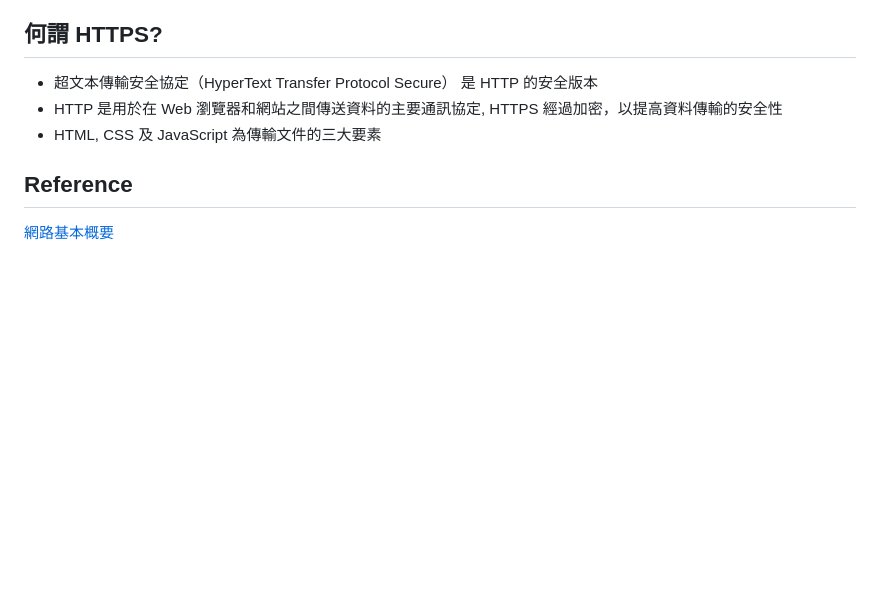
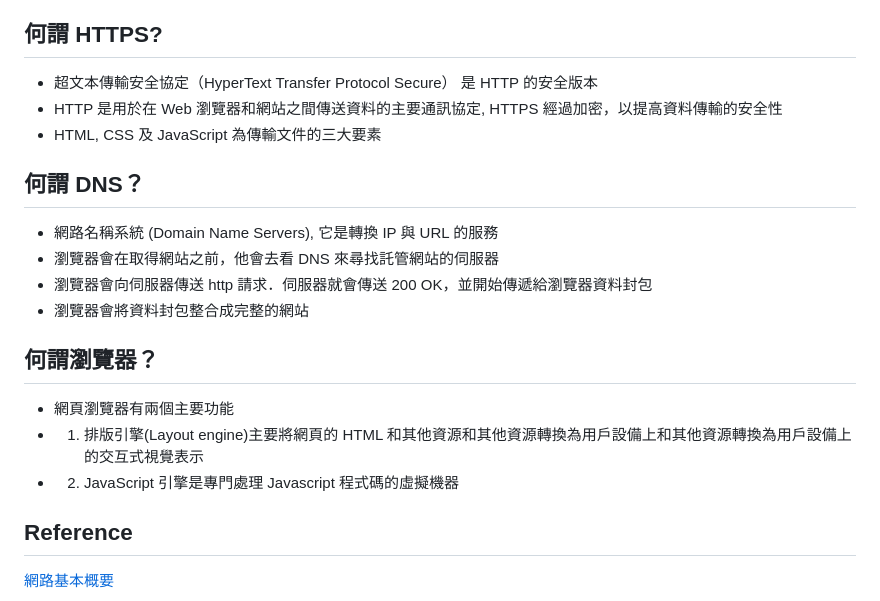
Before and after one commit to FireBBQ1992/Road_of_the_backend_developer, a Markdown page: Internet/README.md, the part around the change. Drawn GitHub-style; blank space fills up the shorter version.

Commit message:
更新 前端資料

```diff
--- a/Internet/README.md
+++ b/Internet/README.md
@@ -68,6 +68,19 @@
 - HTTP 是用於在 Web 瀏覽器和網站之間傳送資料的主要通訊協定, HTTPS 經過加密，以提高資料傳輸的安全性
 - HTML, CSS 及 JavaScript 為傳輸文件的三大要素
 
+## 何謂 DNS？
+
+- 網路名稱系統 (Domain Name Servers), 它是轉換 IP 與 URL 的服務
+- 瀏覽器會在取得網站之前，他會去看 DNS 來尋找託管網站的伺服器
+- 瀏覽器會向伺服器傳送 http 請求．伺服器就會傳送 200 OK，並開始傳遞給瀏覽器資料封包
+- 瀏覽器會將資料封包整合成完整的網站
+
+## 何謂瀏覽器？
+
+- 網頁瀏覽器有兩個主要功能
+- 1. 排版引擎(Layout engine)主要將網頁的 HTML 和其他資源和其他資源轉換為用戶設備上和其他資源轉換為用戶設備上的交互式視覺表示
+- 2. JavaScript 引擎是專門處理 Javascript 程式碼的虛擬機器
+
 ## Reference
 
 [網路基本概要](http://www.greatbooks.com.tw/backend/news/test_pdf/580.pdf)
```
